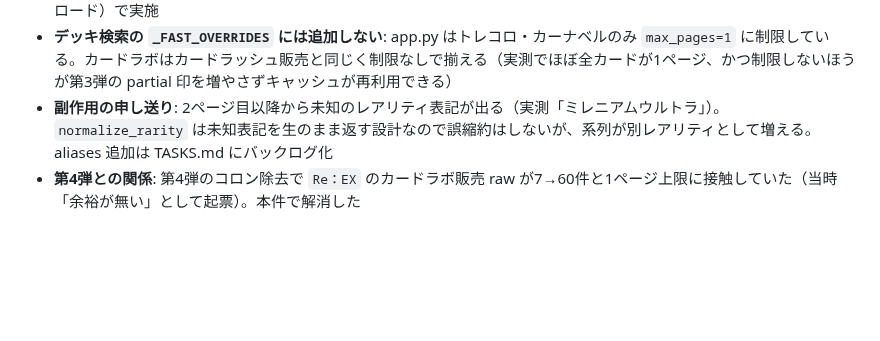
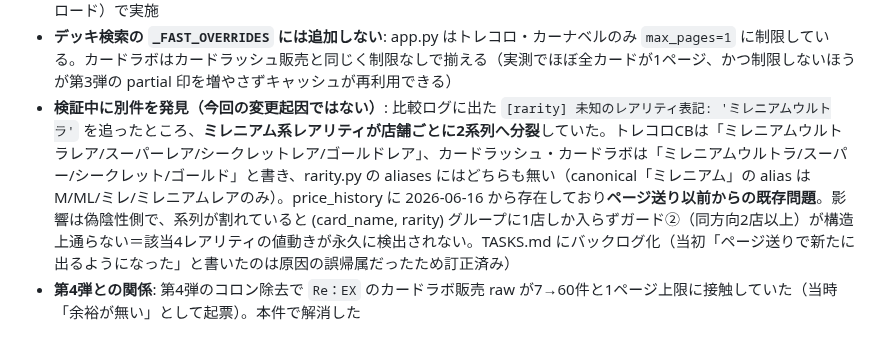
Before and after one commit to daiyanog-del/tcg-price-compare, a Markdown page: docs/decisions.md, the part around the change. Drawn GitHub-style; blank space fills up the shorter version.

```diff
--- a/docs/decisions.md
+++ b/docs/decisions.md
@@ -14,7 +14,7 @@
 - **買取ランキング（ガード②なし）への影響も0件**: 買取最高値上位20カードで新旧一致・新規0件
 - **検証**: pytest 257件全緑（新規 tests/test_pagination.py 17件。終端3条件・max_pages・途中取得失敗時の部分保持をモックで固定）／実データ比較は**実装関数そのもの**（旧は `git show origin/main:scraper.py` を別モジュールとしてロード）で実施
 - **デッキ検索の `_FAST_OVERRIDES` には追加しない**: app.py はトレコロ・カーナベルのみ `max_pages=1` に制限している。カードラボはカードラッシュ販売と同じく制限なしで揃える（実測でほぼ全カードが1ページ、かつ制限しないほうが第3弾の partial 印を増やさずキャッシュが再利用できる）
-- **副作用の申し送り**: 2ページ目以降から未知のレアリティ表記が出る（実測「ミレニアムウルトラ」）。`normalize_rarity` は未知表記を生のまま返す設計なので誤縮約はしないが、系列が別レアリティとして増える。aliases 追加は TASKS.md にバックログ化
+- **検証中に別件を発見（今回の変更起因ではない）**: 比較ログに出た `[rarity] 未知のレアリティ表記: 'ミレニアムウルトラ'` を追ったところ、**ミレニアム系レアリティが店舗ごとに2系列へ分裂**していた。トレコロCBは「ミレニアムウルトラレア/スーパーレア/シークレットレア/ゴールドレア」、カードラッシュ・カードラボは「ミレニアムウルトラ/スーパー/シークレット/ゴールド」と書き、rarity.py の aliases にはどちらも無い（canonical「ミレニアム」の alias は M/ML/ミレ/ミレニアムレアのみ）。price_history に 2026-06-16 から存在しており**ページ送り以前からの既存問題**。影響は偽陰性側で、系列が割れていると (card_name, rarity) グループに1店しか入らずガード②（同方向2店以上）が構造上通らない＝該当4レアリティの値動きが永久に検出されない。TASKS.md にバックログ化（当初「ページ送りで新たに出るようになった」と書いたのは原因の誤帰属だったため訂正済み）
 - **第4弾との関係**: 第4弾のコロン除去で `Re：EX` のカードラボ販売 raw が7→60件と1ページ上限に接触していた（当時「余裕が無い」として起票）。本件で解消した
 
 ## 2026-08-03: デッキ相場見積もりの2バグ根治（第5弾・ダッシュ補正漏れ＋PostgREST 1000行上限）
```
Also changed, not shown: TASKS.md (+2 -1 lines).
